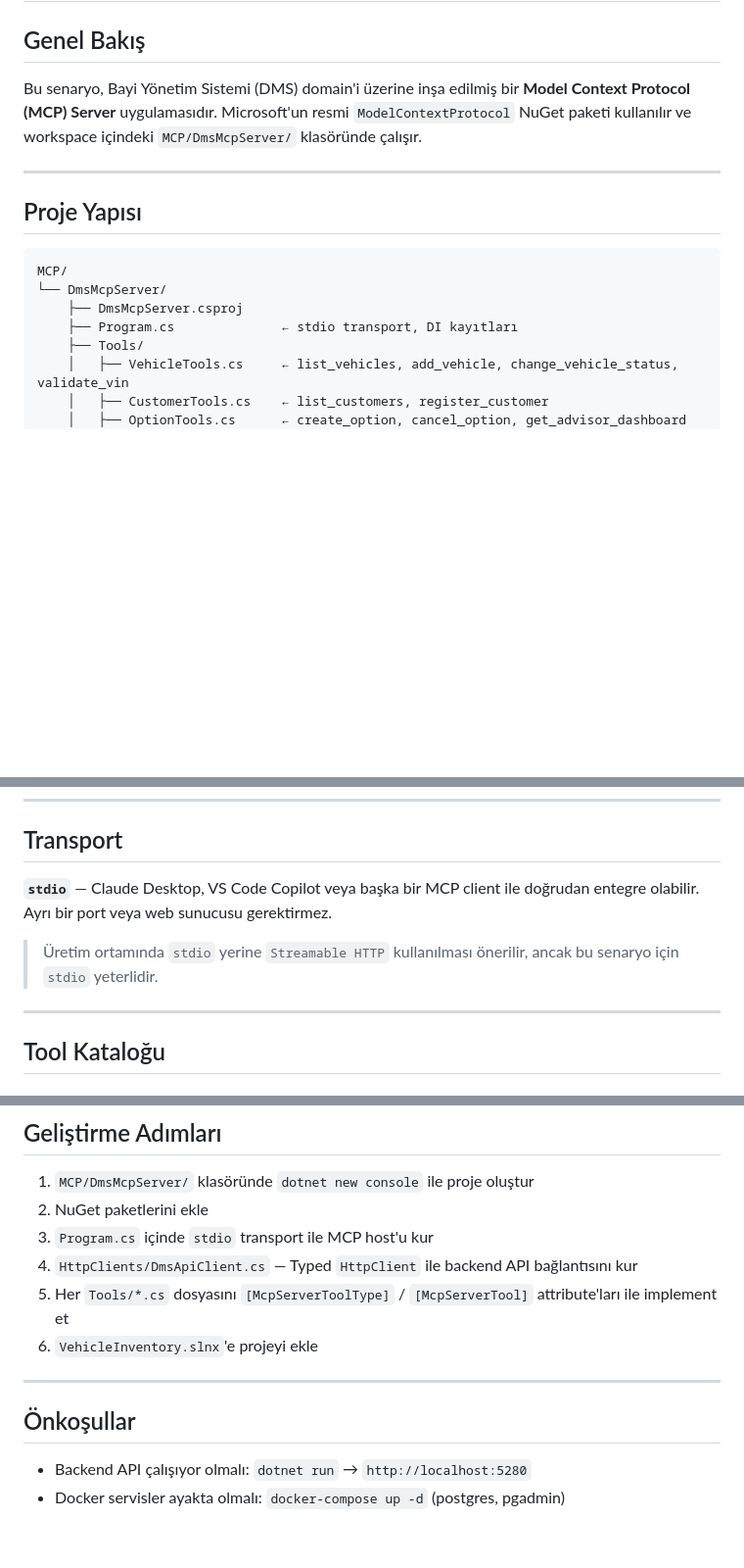
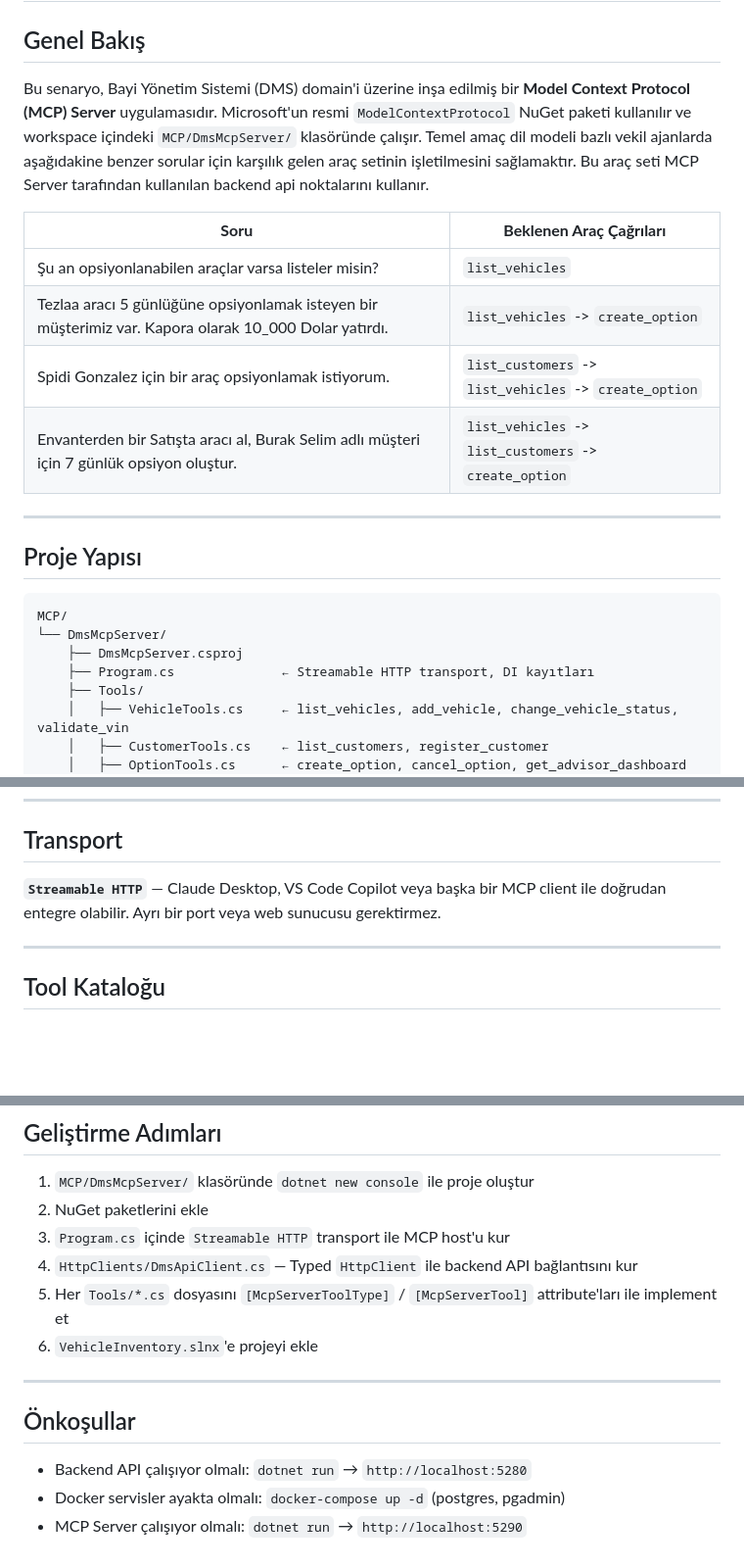
Before and after one commit to buraksenyurt/dot-net-conf-2026, a Markdown page: MCP/Overview.md, 3 parts joined by grey strips. Shown at 98% size. Drawn GitHub-style; blank space fills up the shorter version.

Commit message:
feat: update Overview.md to clarify transport type and enhance tool query examples

```diff
--- a/MCP/Overview.md
+++ b/MCP/Overview.md
@@ -2,7 +2,14 @@
 
 ## Genel Bakış
 
-Bu senaryo, Bayi Yönetim Sistemi (DMS) domain'i üzerine inşa edilmiş bir **Model Context Protocol (MCP) Server** uygulamasıdır. Microsoft'un resmi `ModelContextProtocol` NuGet paketi kullanılır ve workspace içindeki `MCP/DmsMcpServer/` klasöründe çalışır.
+Bu senaryo, Bayi Yönetim Sistemi (DMS) domain'i üzerine inşa edilmiş bir **Model Context Protocol (MCP) Server** uygulamasıdır. Microsoft'un resmi `ModelContextProtocol` NuGet paketi kullanılır ve workspace içindeki `MCP/DmsMcpServer/` klasöründe çalışır. Temel amaç dil modeli bazlı vekil ajanlarda aşağıdakine benzer sorular için karşılık gelen araç setinin işletilmesini sağlamaktır. Bu araç seti MCP Server tarafından kullanılan backend api noktalarını kullanır.
+
+| **Soru** | **Beklenen Araç Çağrıları** |
+| --- | --- |
+| Şu an opsiyonlanabilen araçlar varsa listeler misin? | `list_vehicles` |
+| Tezlaa aracı 5 günlüğüne opsiyonlamak isteyen bir müşterimiz var. Kapora olarak 10_000 Dolar yatırdı. | `list_vehicles` -> `create_option` |
+| Spidi Gonzalez için bir araç opsiyonlamak istiyorum. | `list_customers` -> `list_vehicles` -> `create_option` |
+| Envanterden bir Satışta aracı al, Burak Selim adlı müşteri için 7 günlük opsiyon oluştur. | `list_vehicles` -> `list_customers` -> `create_option` |
 
 ---
 
@@ -12,7 +19,7 @@ Bu senaryo, Bayi Yönetim Sistemi (DMS) domain'i üzerine inşa edilmiş bir **M
 MCP/
 └── DmsMcpServer/
     ├── DmsMcpServer.csproj
-    ├── Program.cs              ← stdio transport, DI kayıtları
+    ├── Program.cs              ← Streamable HTTP transport, DI kayıtları
     ├── Tools/
     │   ├── VehicleTools.cs     ← list_vehicles, add_vehicle, change_vehicle_status, validate_vin
     │   ├── CustomerTools.cs    ← list_customers, register_customer
@@ -38,9 +45,7 @@ MCP/
 
 ## Transport
 
-**`stdio`** — Claude Desktop, VS Code Copilot veya başka bir MCP client ile doğrudan entegre olabilir. Ayrı bir port veya web sunucusu gerektirmez.
-
-> Üretim ortamında `stdio` yerine `Streamable HTTP` kullanılması önerilir, ancak bu senaryo için `stdio` yeterlidir.
+**`Streamable HTTP`** — Claude Desktop, VS Code Copilot veya başka bir MCP client ile doğrudan entegre olabilir. Ayrı bir port veya web sunucusu gerektirmez.
 
 ---
 
@@ -109,7 +114,7 @@ AI (sırasıyla tool çağrıları):
 
 1. `MCP/DmsMcpServer/` klasöründe `dotnet new console` ile proje oluştur
 2. NuGet paketlerini ekle
-3. `Program.cs` içinde `stdio` transport ile MCP host'u kur
+3. `Program.cs` içinde `Streamable HTTP` transport ile MCP host'u kur
 4. `HttpClients/DmsApiClient.cs` — Typed `HttpClient` ile backend API bağlantısını kur
 5. Her `Tools/*.cs` dosyasını `[McpServerToolType]` / `[McpServerTool]` attribute'ları ile implement et
 6. `VehicleInventory.slnx`'e projeyi ekle
@@ -120,3 +125,4 @@ AI (sırasıyla tool çağrıları):
 
 - Backend API çalışıyor olmalı: `dotnet run` → `http://localhost:5280`
 - Docker servisler ayakta olmalı: `docker-compose up -d` (postgres, pgadmin)
+- MCP Server çalışıyor olmalı: `dotnet run` → `http://localhost:5290`
```
